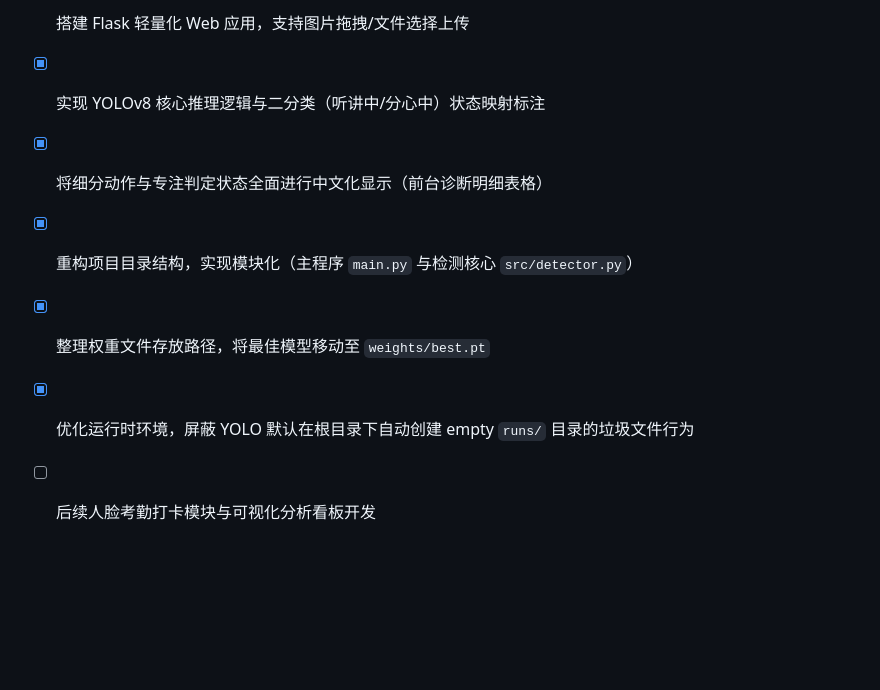
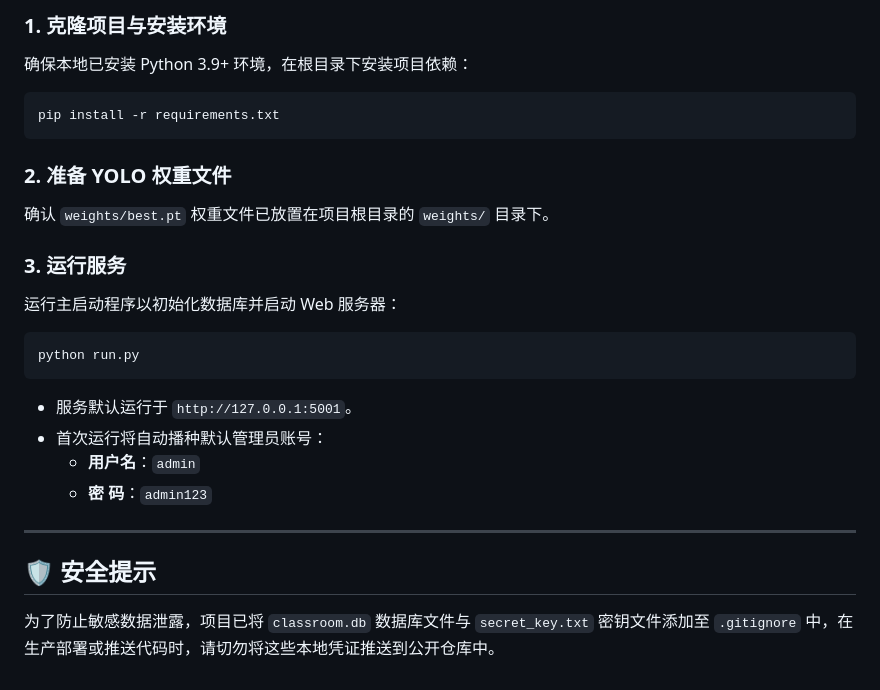
Before and after one commit to yyhhzzzzz/chenliqing_class, a Markdown page: readme.md, the part around one of its changes. Drawn GitHub-style; blank space fills up the shorter version.

Commit message:
docs: update readme.md to reflect SQLite database, standard package layout, and setup

````diff
--- a/readme.md
+++ b/readme.md
@@ -76,8 +78,25 @@
 
-- [x] 搭建 Flask 轻量化 Web 应用，支持图片拖拽/文件选择上传
-- [x] 实现 YOLOv8 核心推理逻辑与二分类（听讲中/分心中）状态映射标注
-- [x] 将细分动作与专注判定状态全面进行中文化显示（前台诊断明细表格）
-- [x] 重构项目目录结构，实现模块化（主程序 `main.py` 与检测核心 `src/detector.py`）
-- [x] 整理权重文件存放路径，将最佳模型移动至 `weights/best.pt`
-- [x] 优化运行时环境，屏蔽 YOLO 默认在根目录下自动创建 empty `runs/` 目录的垃圾文件行为
-- [ ] 后续人脸考勤打卡模块与可视化分析看板开发
+### 1. 克隆项目与安装环境
+确保本地已安装 Python 3.9+ 环境，在根目录下安装项目依赖：
+```bash
+pip install -r requirements.txt
+```
+
+### 2. 准备 YOLO 权重文件
+确认 `weights/best.pt` 权重文件已放置在项目根目录的 `weights/` 目录下。
+
+### 3. 运行服务
+运行主启动程序以初始化数据库并启动 Web 服务器：
+```bash
+python run.py
+```
+* 服务默认运行于 `http://127.0.0.1:5001`。
+* 首次运行将自动播种默认管理员账号：
+  * **用户名**：`admin`
+  * **密  码**：`admin123`
+
+---
+
+## 🛡️ 安全提示
+
+为了防止敏感数据泄露，项目已将 `classroom.db` 数据库文件与 `secret_key.txt` 密钥文件添加至 `.gitignore` 中，在生产部署或推送代码时，请切勿将这些本地凭证推送到公开仓库中。
````
Also changed, not shown: other parts of readme.md (+40 -38 lines).
